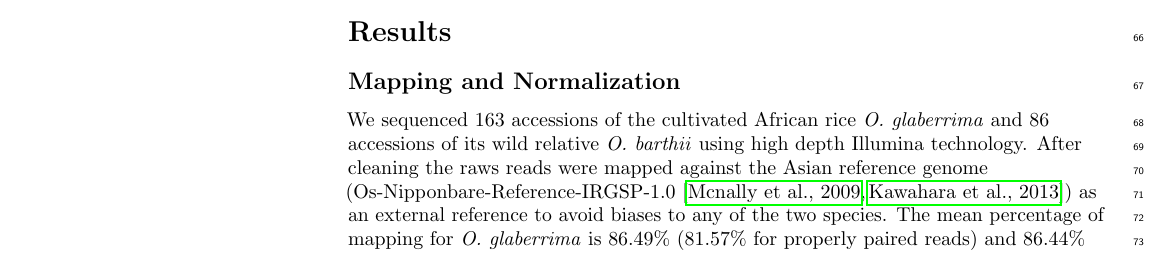
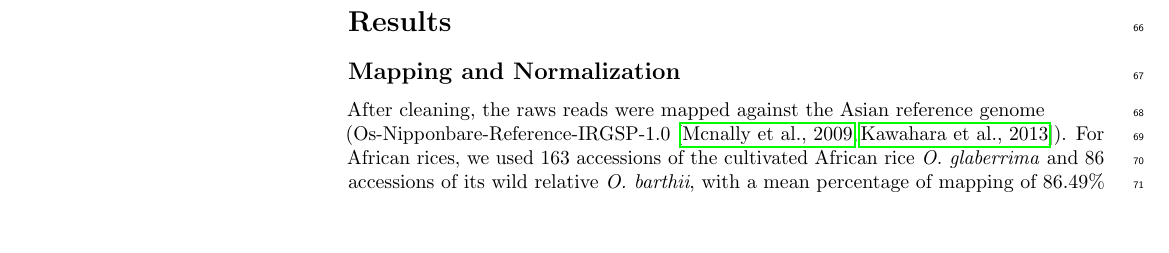
Before and after one commit to francoissabot/PangenomeGlabBarthii, a LaTeX document (main.tex): part of page 3 of 26, cut so that both start at the same text, the shorter picture padded with empty space. Compiled offline with pdfLaTeX.

Commit message:
Updating whole text

```diff
--- a/main.tex
+++ b/main.tex
@@ -164,7 +164,7 @@ Cleaned reads were then mapped against the Asian reference genome (Os-Nipponbare
 
 \section*{Results}
 \subsection*{Mapping and Normalization}
-We sequenced 163 accessions of the cultivated African rice \emph{O.~glaberrima} and 86 accessions of its wild relative \emph{O.~barthii} using high depth Illumina technology. After cleaning the raws reads were mapped against the Asian reference genome (Os-Nipponbare-Reference-IRGSP-1.0 \cite{Mcnally2009, Kawahara2013}) as an external reference to avoid biases to any of the two species. The mean percentage of mapping for \emph{O.~glaberrima} is 86.49\% (81.57\% for properly paired reads) and 86.44\% (81.45\%) for \emph{O~barthii}. For Asian rice, we used 3,000 library representing 450 samples representing rice diversity for the cultivated, with a mean value of xx\% of mapping, and 45 \textit{O. rufipogon}. From those last, 3 of them harboured a very lower level of mapping compared to the other samples (minimum of 85\%); after careful check, they were removed as being not \textit{O.rufipogon} but \textit{O. meridionalis} and selected by error, ending up with 42 samples.
+After cleaning, the raws reads were mapped against the Asian reference genome (Os-Nipponbare-Reference-IRGSP-1.0 \cite{Mcnally2009, Kawahara2013}). For African rices, we used 163 accessions of the cultivated African rice \textit{O.~glaberrima} and 86 accessions of its wild relative \textit{O.~barthii}, with a mean percentage of mapping of 86.49\% and 86.44\%, respectively \cite{Cubry2018}. For Asian rice, we used 3,000 library representing 450 samples representing rice diversity for the cultivated, with a mean value of xx\% of mapping, and 45 \textit{O. rufipogon} whole genome sequences. From these last samples, 3 of them harboured a very lower level of mapping compared to the other samples (less than 80\% compared to a minimum of 85\%); after careful check, they were removed as being not \textit{O.rufipogon} but \textit{O. meridionalis} and selected by error, ending up with 42 samples.
 %Reverifier avec les nouvelles données
 %Unproperly and non-mapped reads were then extracted, re-assembled and deduplicated for each species, and the reads were then back mapped to this dispensable-genome data. As a first results, we were able to re-assemble almost 38 Mb per individual (whatever is the species), representing after deduplication 1 Gb and 1.2Gb of non-reference sequences for \textit{O.~glaberrima} and \textit{O.~barthii} (See the\texttt{Table~\ref{statAssembly}} for more details).
 %The new sequence data were then subject to automatic annotation using MAKER-P (!!REF!!), using the same parameters and data used in \cite{Monat2017}. %rajouter la ref GBE - on pourrait essayer de refaire tourner avec les RNAseq d'arcad aussi
```
